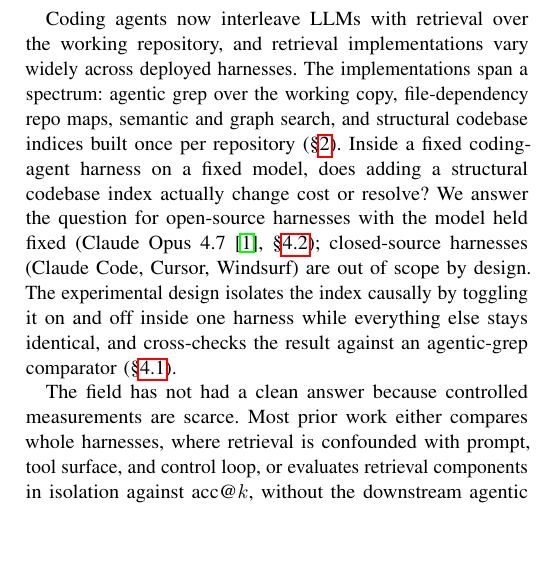
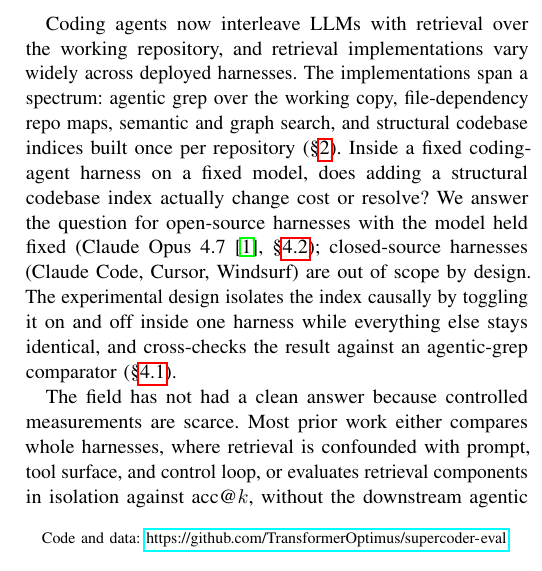
Before and after one commit to TransformerOptimus/supercoder-eval, a LaTeX paper (paper/main.tex): part of one column of page 1 of 10, cut so that both start at the same text, the shorter picture padded with empty space. Compiled offline with pdfLaTeX; a missing font is replaced by an installed copy or a similar font; a LaTeX package or settings file that is missing is left out.

Commit message:
chore: add GitHub URL to paper, CITATION.cff, and README

```diff
--- a/paper/main.tex
+++ b/paper/main.tex
@@ -73,7 +73,8 @@
 \newcommand{\semibold}[1]{\textbf{#1}}
 
 % ============================================================================
-\title{Code Isn't Memory: A Structural Codebase Index Inside a Coding Agent}
+\title{Code Isn't Memory: A Structural Codebase Index Inside a Coding Agent%
+\thanks{Code and data: \url{https://github.com/TransformerOptimus/supercoder-eval}}}
 
 \author{%
 \IEEEauthorblockN{\textbf{Ishaan Bhola}}
```
Also changed, not shown: README.md, 1 other file.
